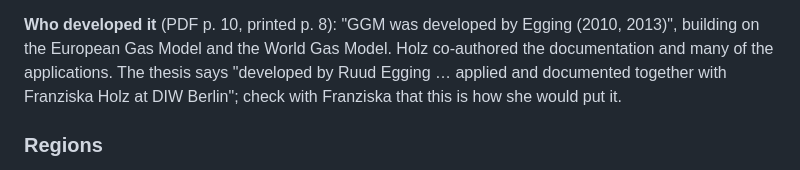
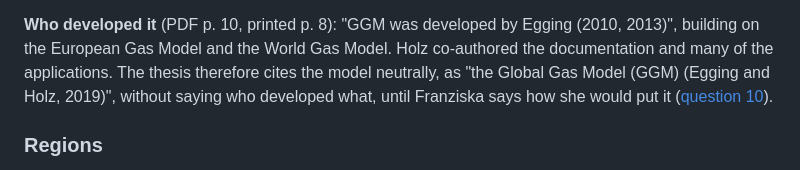
Before and after one commit to jorgenholt/GGM-agents, a Markdown page: docs/ggm-model.md, the part around the change. Rendered like a GitHub page.

```diff
--- a/docs/ggm-model.md
+++ b/docs/ggm-model.md
@@ -33,8 +33,9 @@ storage at geographical nodes (PDF p. 10, Figure 1).
 
 **Who developed it** (PDF p. 10, printed p. 8): "GGM was developed by Egging (2010, 2013)", building on
 the European Gas Model and the World Gas Model. Holz co-authored the documentation and many of the
-applications. The thesis says "developed by Ruud Egging … applied and documented together with Franziska
-Holz at DIW Berlin"; check with Franziska that this is how she would put it.
+applications. The thesis therefore cites the model neutrally, as "the Global Gas Model (GGM) (Egging and Holz, 2019)",
+without saying who developed what, until Franziska says how she would put it
+([question 10](questions-for-weekly-meeting.md)).
 
 ### Regions
 
```
Also changed, not shown: docs/questions-for-weekly-meeting.md (+11 -0 lines).
